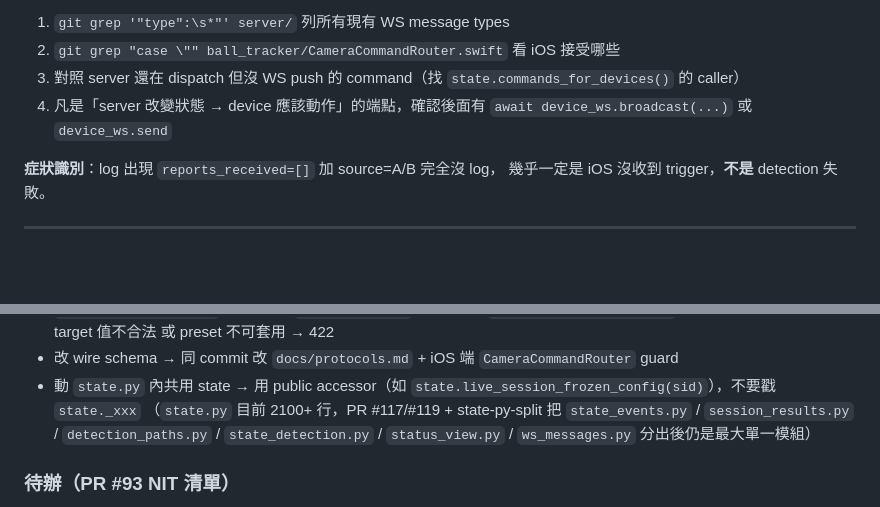
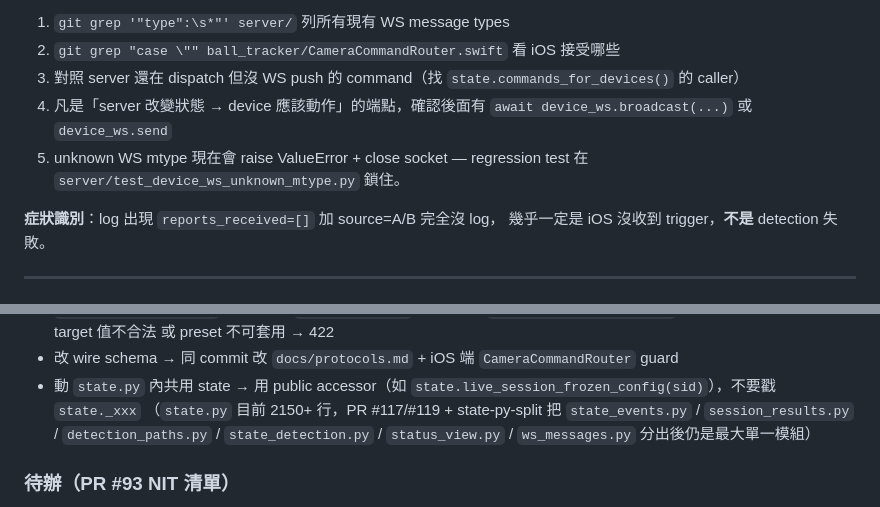
Before and after one commit to MaxChen228/ball_tracker_project, a Markdown page: CLAUDE.md, 2 parts joined by grey strips. GitHub-like rendering; blank space fills up the shorter version.

Commit message:
consolidate: dedup session_known + apply cross-cutting NITs
BLOCK-1 (cross-cutting reviewer): r3-ws-server and r3-calibration both
added State.session_known with identical bodies; auto-merge accepted both,
producing two definitions. Removed the r3-calibration insertion (kept the
r3-ws-server one at the earlier line position).

NIT-1: docs/server.md schemas.py:158 -> :174 (W-E v2's HSV validator
shifted DetectionConfigSnapshotPayload).

NIT-3: CLAUDE.md state.py line count 2100+ -> 2150+ (W-F/G added methods
on top of state-py-split-v3).

NIT-4: CLAUDE.md WS-only checklist references test_device_ws_unknown_mtype.py.

```diff
--- a/CLAUDE.md
+++ b/CLAUDE.md
@@ -154,6 +154,8 @@ PR `a66d5db` 退役 HTTP `/heartbeat`，改純 WS 後曾漏掉 `/sync/start` 的
    `state.commands_for_devices()` 的 caller）
 4. 凡是「server 改變狀態 → device 應該動作」的端點，確認後面有
    `await device_ws.broadcast(...)` 或 `device_ws.send`
+5. unknown WS mtype 現在會 raise ValueError + close socket — regression
+   test 在 `server/test_device_ws_unknown_mtype.py` 鎖住。
 
 **症狀識別**：log 出現 `reports_received=[]` 加 source=A/B 完全沒 log，
 幾乎一定是 iOS 沒收到 trigger，**不是** detection 失敗。
@@ -344,7 +346,7 @@ BT.601 (iOS) + BT.709 (server) 不對齊是 acceptable。
   `CameraCommandRouter` guard
 - 動 `state.py` 內共用 state → 用 public accessor（如
   `state.live_session_frozen_config(sid)`），不要戳 `state._xxx`
-  （`state.py` 目前 2100+ 行，PR #117/#119 + state-py-split 把 `state_events.py` /
+  （`state.py` 目前 2150+ 行，PR #117/#119 + state-py-split 把 `state_events.py` /
   `session_results.py` / `detection_paths.py` / `state_detection.py` /
   `status_view.py` / `ws_messages.py` 分出後仍是最大單一模組）
 
```
Also changed, not shown: docs/server.md (+1 -1 lines).
